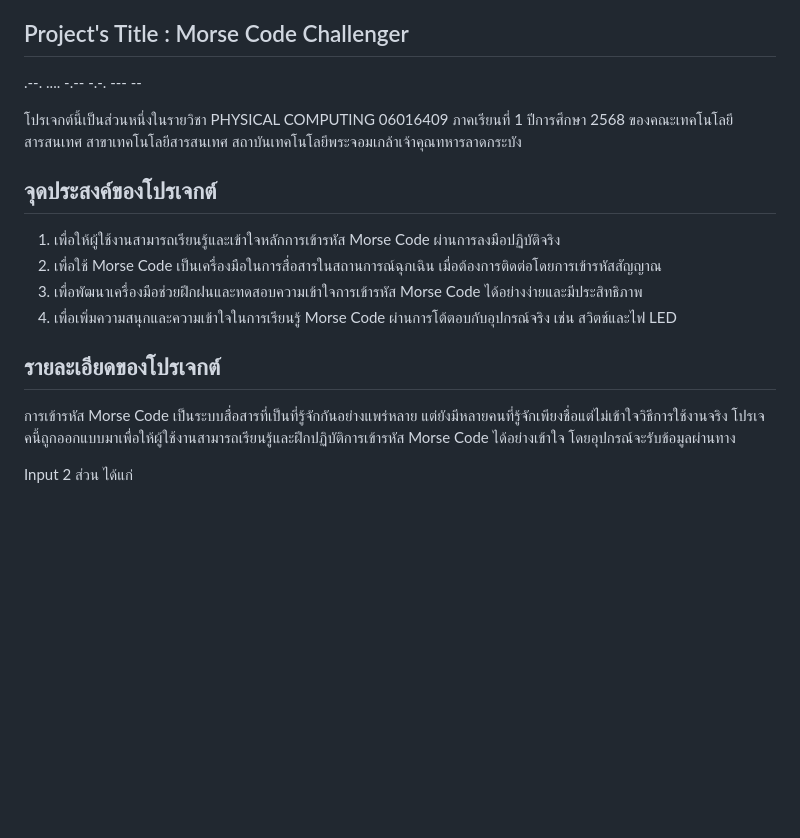
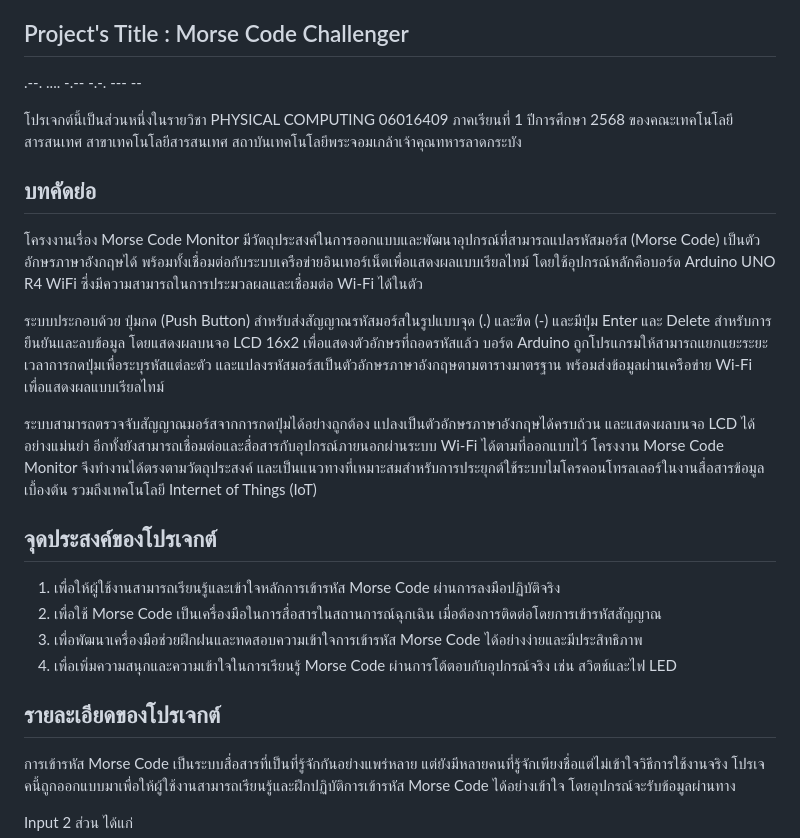
Before and after one commit to ATOMPassakorn/Morse-Code-Challenger, a Markdown page: README.md, the part around the change. GitHub-like rendering; blank space fills up the shorter version.

Commit message:
Final destination 2

```diff
--- a/README.md
+++ b/README.md
@@ -6,6 +6,13 @@
 
 โปรเจกต์นี้เป็นส่วนหนึ่งในรายวิชา PHYSICAL COMPUTING 06016409 ภาคเรียนที่ 1 ปีการศึกษา 2568 ของคณะเทคโนโลยีสารสนเทศ สาขาเทคโนโลยีสารสนเทศ สถาบันเทคโนโลยีพระจอมเกล้าเจ้าคุณทหารลาดกระบัง
 
+## บทคัดย่อ
+โครงงานเรื่อง Morse Code Monitor มีวัตถุประสงค์ในการออกแบบและพัฒนาอุปกรณ์ที่สามารถแปลรหัสมอร์ส (Morse Code) เป็นตัวอักษรภาษาอังกฤษได้ พร้อมทั้งเชื่อมต่อกับระบบเครือข่ายอินเทอร์เน็ตเพื่อแสดงผลแบบเรียลไทม์ โดยใช้อุปกรณ์หลักคือบอร์ด Arduino UNO R4 WiFi ซึ่งมีความสามารถในการประมวลผลและเชื่อมต่อ Wi-Fi ได้ในตัว
+
+ระบบประกอบด้วย ปุ่มกด (Push Button) สำหรับส่งสัญญาณรหัสมอร์สในรูปแบบจุด (.) และขีด (-) และมีปุ่ม Enter และ Delete สำหรับการยืนยันและลบข้อมูล โดยแสดงผลบนจอ LCD 16x2 เพื่อแสดงตัวอักษรที่ถอดรหัสแล้ว บอร์ด Arduino ถูกโปรแกรมให้สามารถแยกแยะระยะเวลาการกดปุ่มเพื่อระบุรหัสแต่ละตัว และแปลงรหัสมอร์สเป็นตัวอักษรภาษาอังกฤษตามตารางมาตรฐาน พร้อมส่งข้อมูลผ่านเครือข่าย Wi-Fi เพื่อแสดงผลแบบเรียลไทม์
+
+ระบบสามารถตรวจจับสัญญาณมอร์สจากการกดปุ่มได้อย่างถูกต้อง แปลงเป็นตัวอักษรภาษาอังกฤษได้ครบถ้วน และแสดงผลบนจอ LCD ได้อย่างแม่นยำ อีกทั้งยังสามารถเชื่อมต่อและสื่อสารกับอุปกรณ์ภายนอกผ่านระบบ Wi-Fi ได้ตามที่ออกแบบไว้ โครงงาน Morse Code Monitor จึงทำงานได้ตรงตามวัตถุประสงค์ และเป็นแนวทางที่เหมาะสมสำหรับการประยุกต์ใช้ระบบไมโครคอนโทรลเลอร์ในงานสื่อสารข้อมูลเบื้องต้น รวมถึงเทคโนโลยี Internet of Things (IoT)
+
 ## จุดประสงค์ของโปรเจกต์
 1. เพื่อให้ผู้ใช้งานสามารถเรียนรู้และเข้าใจหลักการเข้ารหัส Morse Code ผ่านการลงมือปฏิบัติจริง
 2. เพื่อใช้ Morse Code เป็นเครื่องมือในการสื่อสารในสถานการณ์ฉุกเฉิน เมื่อต้องการติดต่อโดยการเข้ารหัสสัญญาณ
@@ -13,7 +20,6 @@
 4. เพื่อเพิ่มความสนุกและความเข้าใจในการเรียนรู้ Morse Code ผ่านการโต้ตอบกับอุปกรณ์จริง เช่น สวิตช์และไฟ LED
 
 ## รายละเอียดของโปรเจกต์
-
 การเข้ารหัส Morse Code เป็นระบบสื่อสารที่เป็นที่รู้จักกันอย่างแพร่หลาย แต่ยังมีหลายคนที่รู้จักเพียงชื่อแต่ไม่เข้าใจวิธีการใช้งานจริง โปรเจคนี้ถูกออกแบบมาเพื่อให้ผู้ใช้งานสามารถเรียนรู้และฝึกปฏิบัติการเข้ารหัส Morse Code ได้อย่างเข้าใจ โดยอุปกรณ์จะรับข้อมูลผ่านทาง
 
 Input 2 ส่วน ได้แก่
```
